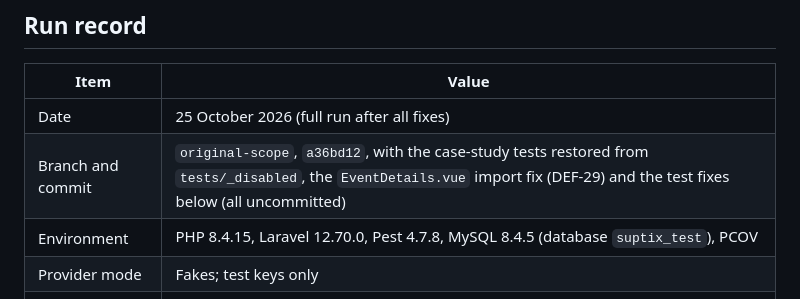
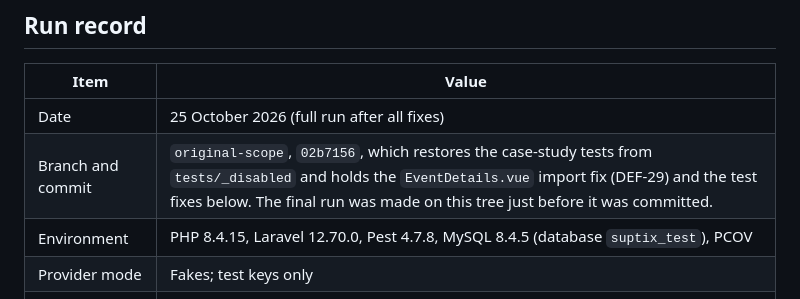
Before and after one commit to richprince23/suptix-test, a Markdown page: docs/testing/TEST_RESULTS.md, the part around the change. GitHub-like rendering.

Commit message:
docs: record the commit the final test run belongs to
Co-Authored-By: Claude Sonnet 5.5 <noreply@anthropic.com>

```diff
--- a/docs/testing/TEST_RESULTS.md
+++ b/docs/testing/TEST_RESULTS.md
@@ -7,7 +7,7 @@ Results of the case-study test run on the three in-scope flows (F1 purchase and
 | Item | Value |
 |---|---|
 | Date | 25 October 2026 (full run after all fixes) |
-| Branch and commit | `original-scope`, `a36bd12`, with the case-study tests restored from `tests/_disabled`, the `EventDetails.vue` import fix (DEF-29) and the test fixes below (all uncommitted) |
+| Branch and commit | `original-scope`, `02b7156`, which restores the case-study tests from `tests/_disabled` and holds the `EventDetails.vue` import fix (DEF-29) and the test fixes below. The final run was made on this tree just before it was committed. |
 | Environment | PHP 8.4.15, Laravel 12.70.0, Pest 4.7.8, MySQL 8.4.5 (database `suptix_test`), PCOV |
 | Provider mode | Fakes; test keys only |
 | Command | `php -d pcov.enabled=1 -d pcov.directory=app ./vendor/bin/pest --coverage-clover=clover.xml` (all suites: Unit, Feature, Browser) |
```
